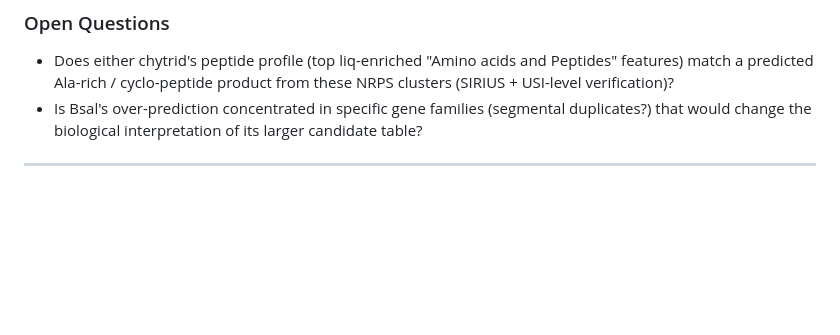
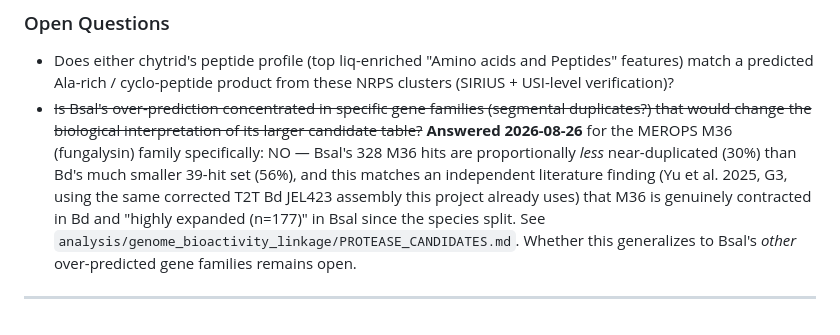
Before and after one commit to stajichlab/Batrachochytrium_EB_MS_compare, a Markdown page: .living/findings/bsal-overprediction-and-tier1-nrps.md, the part around the change. GitHub-like rendering; blank space fills up the shorter version.

```diff
--- a/.living/findings/bsal-overprediction-and-tier1-nrps.md
+++ b/.living/findings/bsal-overprediction-and-tier1-nrps.md
@@ -13,6 +13,6 @@
 
 ### Open Questions
 - Does either chytrid's peptide profile (top liq-enriched "Amino acids and Peptides" features) match a predicted Ala-rich / cyclo-peptide product from these NRPS clusters (SIRIUS + USI-level verification)?
-- Is Bsal's over-prediction concentrated in specific gene families (segmental duplicates?) that would change the biological interpretation of its larger candidate table?
+- ~~Is Bsal's over-prediction concentrated in specific gene families (segmental duplicates?) that would change the biological interpretation of its larger candidate table?~~ **Answered 2026-08-26** for the MEROPS M36 (fungalysin) family specifically: NO — Bsal's 328 M36 hits are proportionally *less* near-duplicated (30%) than Bd's much smaller 39-hit set (56%), and this matches an independent literature finding (Yu et al. 2025, G3, using the same corrected T2T Bd JEL423 assembly this project already uses) that M36 is genuinely contracted in Bd and "highly expanded (n=177)" in Bsal since the species split. See `analysis/genome_bioactivity_linkage/PROTEASE_CANDIDATES.md`. Whether this generalizes to Bsal's *other* over-predicted gene families remains open.
 
 ---
```
Also changed, not shown: analysis/genome_bioactivity_linkage/PROTEASE_CANDIDATES.md (+60 -13 lines).
